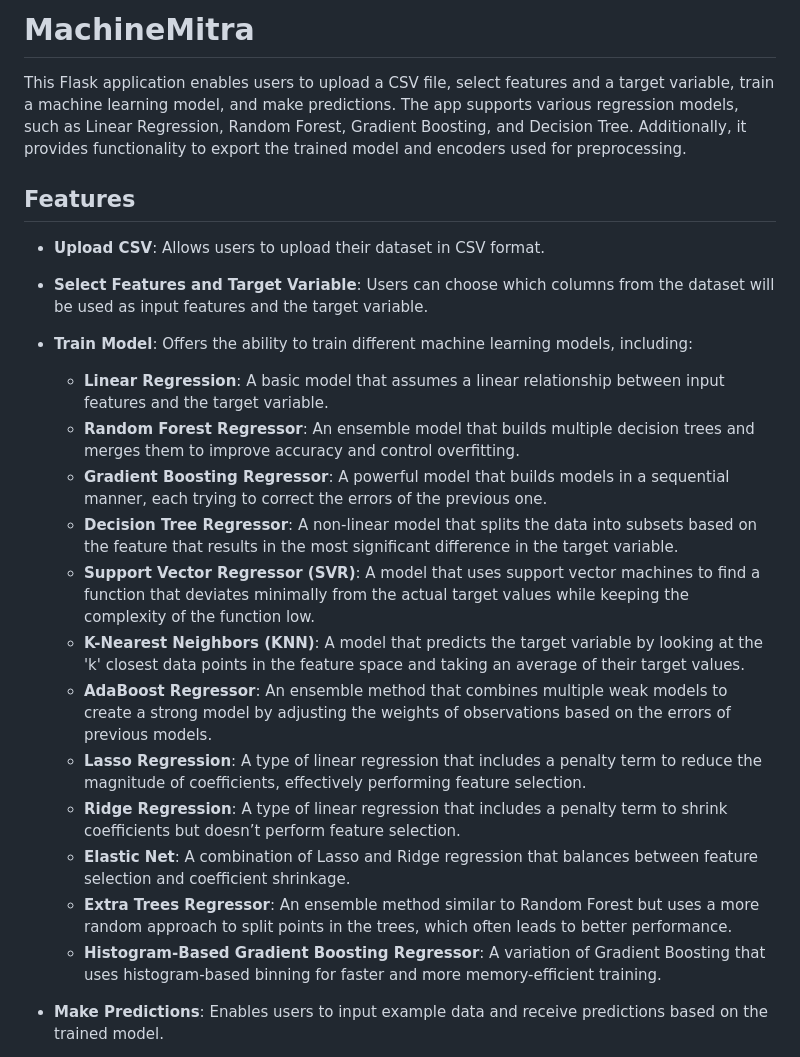
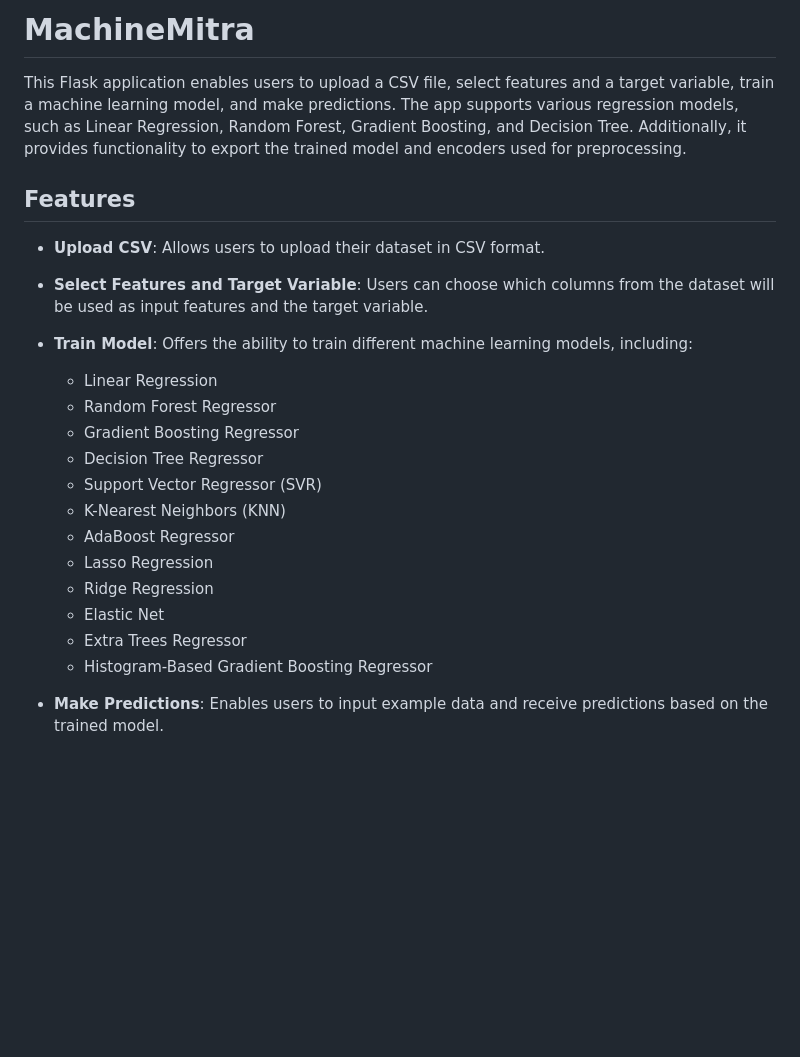
Before and after one commit to VedantKale106/MachineMitra, a Markdown page: README.md, the part around the change. GitHub-like rendering; blank space fills up the shorter version.

```diff
--- a/README.md
+++ b/README.md
@@ -1,4 +1,4 @@
-# MachineMitra
+  # MachineMitra
 
 This Flask application enables users to upload a CSV file, select features and a target variable, train a machine learning model, and make predictions. The app supports various regression models, such as Linear Regression, Random Forest, Gradient Boosting, and Decision Tree. Additionally, it provides functionality to export the trained model and encoders used for preprocessing.
 
@@ -7,18 +7,19 @@ This Flask application enables users to upload a CSV file, select features and a
 - **Upload CSV**: Allows users to upload their dataset in CSV format.
 - **Select Features and Target Variable**: Users can choose which columns from the dataset will be used as input features and the target variable.
 - **Train Model**: Offers the ability to train different machine learning models, including:
-  - **Linear Regression**: A basic model that assumes a linear relationship between input features and the target variable.
-  - **Random Forest Regressor**: An ensemble model that builds multiple decision trees and merges them to improve accuracy and control overfitting.
-  - **Gradient Boosting Regressor**: A powerful model that builds models in a sequential manner, each trying to correct the errors of the previous one.
-  - **Decision Tree Regressor**: A non-linear model that splits the data into subsets based on the feature that results in the most significant difference in the target variable.
-  - **Support Vector Regressor (SVR)**: A model that uses support vector machines to find a function that deviates minimally from the actual target values while keeping the complexity of the function low.
-  - **K-Nearest Neighbors (KNN)**: A model that predicts the target variable by looking at the 'k' closest data points in the feature space and taking an average of their target values.
-  - **AdaBoost Regressor**: An ensemble method that combines multiple weak models to create a strong model by adjusting the weights of observations based on the errors of previous models.
-  - **Lasso Regression**: A type of linear regression that includes a penalty term to reduce the magnitude of coefficients, effectively performing feature selection.
-  - **Ridge Regression**: A type of linear regression that includes a penalty term to shrink coefficients but doesn’t perform feature selection.
-  - **Elastic Net**: A combination of Lasso and Ridge regression that balances between feature selection and coefficient shrinkage.
-  - **Extra Trees Regressor**: An ensemble method similar to Random Forest but uses a more random approach to split points in the trees, which often leads to better performance.
-  - **Histogram-Based Gradient Boosting Regressor**: A variation of Gradient Boosting that uses histogram-based binning for faster and more memory-efficient training.
+  - Linear Regression
+  - Random Forest Regressor
+  - Gradient Boosting Regressor
+  - Decision Tree Regressor
+  - Support Vector Regressor (SVR)
+  - K-Nearest Neighbors (KNN)
+  - AdaBoost Regressor
+  - Lasso Regression
+  - Ridge Regression
+  - Elastic Net
+  - Extra Trees Regressor
+  - Histogram-Based Gradient Boosting Regressor
+
 
 - **Make Predictions**: Enables users to input example data and receive predictions based on the trained model.
 - **Export Model and Encoders**: Users can download the trained model and preprocessing encoders as pickle files for later use or deployment.
```
